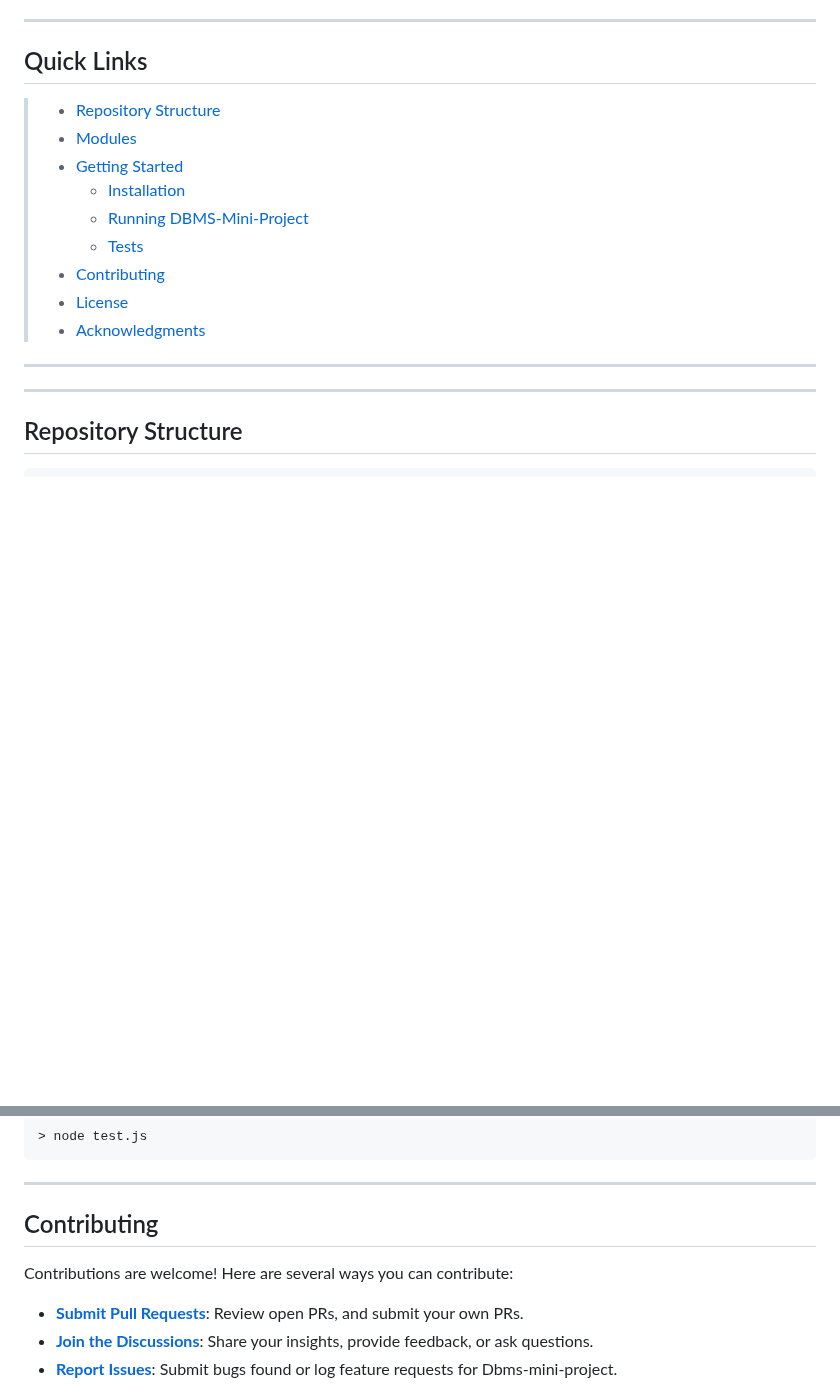
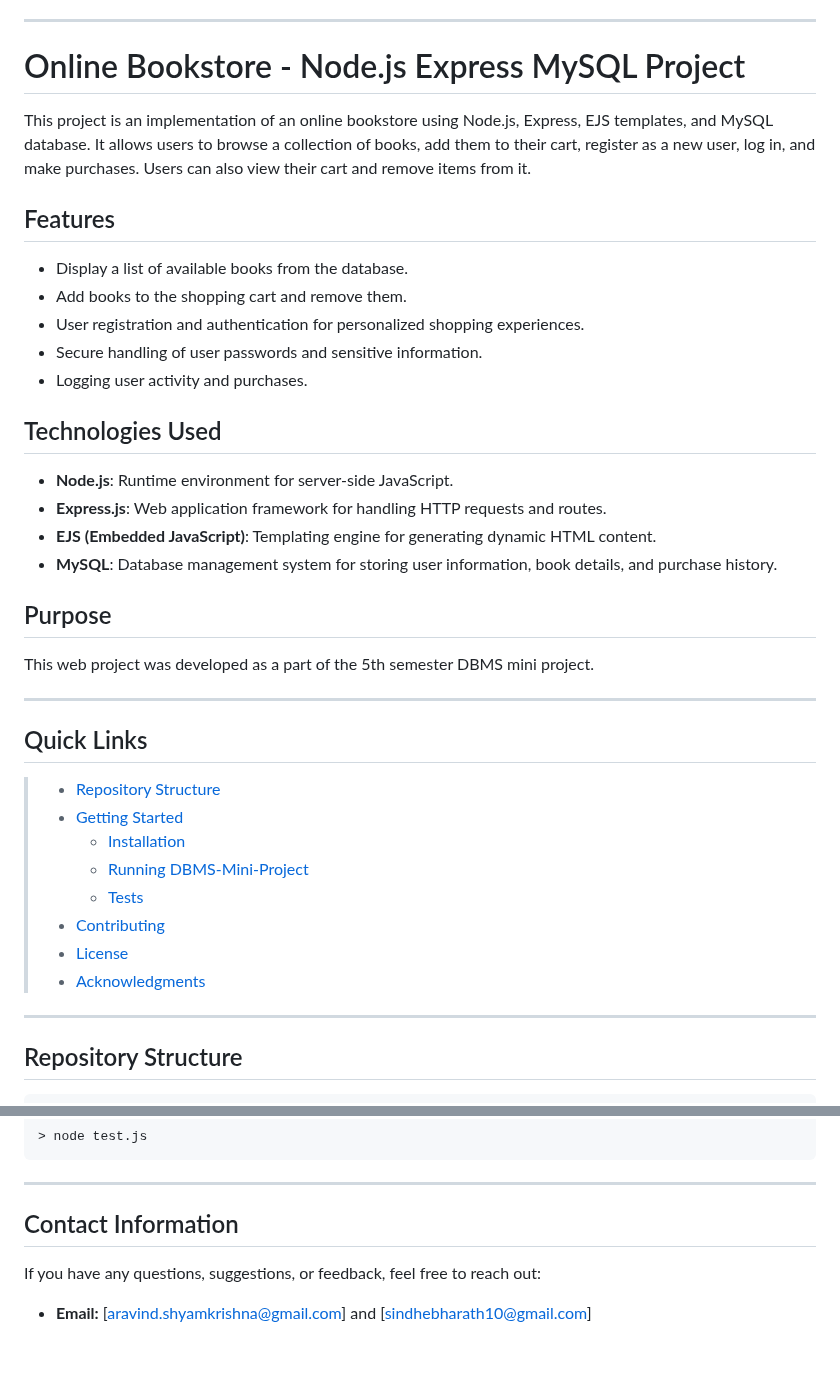
Before and after one commit to bharathsindhe03/Book-Bazaar, a Markdown page: README.md, 2 parts joined by grey strips. Drawn GitHub-style; blank space fills up the shorter version.

```diff
--- a/README.md
+++ b/README.md
@@ -22,10 +23,35 @@
 </p>
 <hr>
 
+# Online Bookstore - Node.js Express MySQL Project
+
+This project is an implementation of an online bookstore using Node.js, Express, EJS templates, and MySQL database. It allows users to browse a collection of books, add them to their cart, register as a new user, log in, and make purchases. Users can also view their cart and remove items from it.
+
+## Features
+
+- Display a list of available books from the database.
+- Add books to the shopping cart and remove them.
+- User registration and authentication for personalized shopping experiences.
+- Secure handling of user passwords and sensitive information.
+- Logging user activity and purchases.
+
+## Technologies Used
+
+- **Node.js**: Runtime environment for server-side JavaScript.
+- **Express.js**: Web application framework for handling HTTP requests and routes.
+- **EJS (Embedded JavaScript)**: Templating engine for generating dynamic HTML content.
+- **MySQL**: Database management system for storing user information, book details, and purchase history.
+
+## Purpose
+
+This web project was developed as a part of the 5th semester DBMS mini project.
+
+
+---
+
 ##  Quick Links
 
 > - [ Repository Structure](#-repository-structure)
-> - [ Modules](#-modules)
 > - [ Getting Started](#-getting-started)
 >   - [ Installation](#-installation)
 >   - [ Running DBMS-Mini-Project](#-running-DBMS-Mini-Project)
@@ -33,8 +59,6 @@
 > - [ Contributing](#-contributing)
 > - [ License](#-license)
 > - [ Acknowledgments](#-acknowledgments)
-
----
 
 ---
 
@@ -133,11 +135,9 @@ To execute tests, run:
 
 ---
 
-##  Contributing
+## Contact Information
 
-Contributions are welcome! Here are several ways you can contribute:
+If you have any questions, suggestions, or feedback, feel free to reach out:
 
-- **[Submit Pull Requests](https://github.com/bharathsindhe03/DBMS-Mini-Project/blob/main/CONTRIBUTING.md)**: Review open PRs, and submit your own PRs.
-- **[Join the Discussions](https://github.com/bharathsindhe03/DBMS-Mini-Project/discussions)**: Share your insights, provide feedback, or ask questions.
-- **[Report Issues](https://github.com/bharathsindhe03/DBMS-Mini-Project/issues)**: Submit bugs found or log feature requests for Dbms-mini-project.
+- **Email:** [aravind.shyamkrishna@gmail.com] and [sindhebharath10@gmail.com]
 
```
Also changed, not shown: other parts of README.md (+7 -66 lines).
